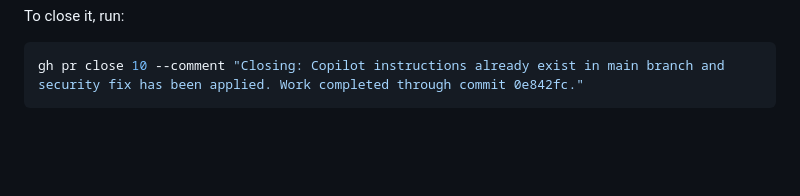
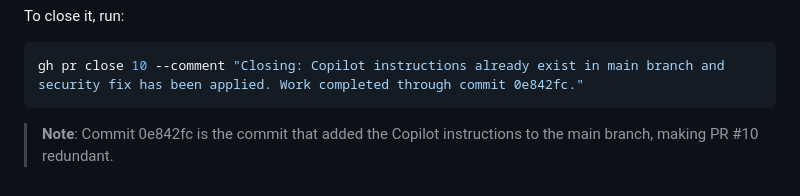
Before and after one commit to HUGUERAS/aqkin, a Markdown page: PULL_REQUEST_MANAGEMENT.md, the part around the change. Drawn GitHub-style; blank space fills up the shorter version.

````diff
--- a/PULL_REQUEST_MANAGEMENT.md
+++ b/PULL_REQUEST_MANAGEMENT.md
@@ -68,3 +68,5 @@ To close it, run:
 ```bash
 gh pr close 10 --comment "Closing: Copilot instructions already exist in main branch and security fix has been applied. Work completed through commit 0e842fc."
 ```
+
+> **Note**: Commit 0e842fc is the commit that added the Copilot instructions to the main branch, making PR #10 redundant.
````
Also changed, not shown: SOLUTION_SUMMARY.md (+2 -0 lines).
